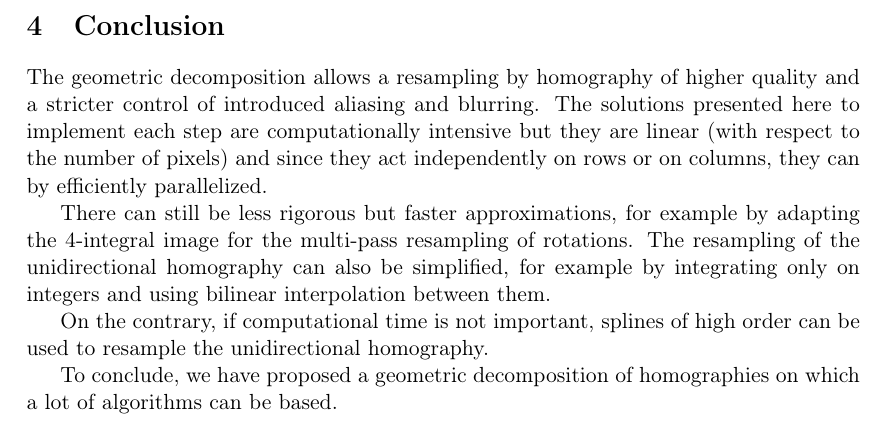
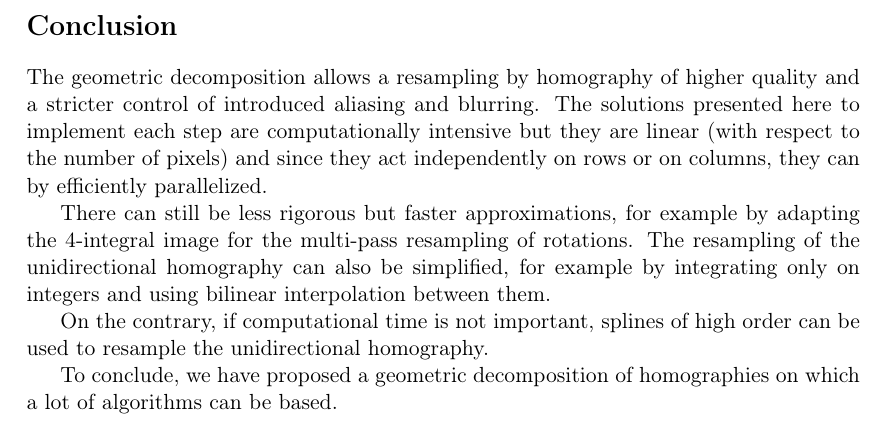
Before and after one commit to hugomoe/Article_english_final, a LaTeX document (Article_english/Article.tex): part of page 24 of 55, cut so that both start at the same text. Compiled offline with pdfLaTeX.

Commit message:
Update Article.tex

```diff
--- a/Article_english/Article.tex
+++ b/Article_english/Article.tex
@@ -166,7 +167,8 @@
 			\label{YaroSzeli}
 			%\input{YaroSzeli} %Jean-Thomas a fait une partie sur Yaroslavsky...
 	\clearpage
-	\section{Conclusion}
+	\section*{Conclusion}
+	\addcontentsline{toc}{section}{Conclusion}
 			\input{Conclusion.tex}
 	\clearpage
 	\section{Experiments}
```
Also changed, not shown: Article_english/Article.tex (3 more changed lines).
